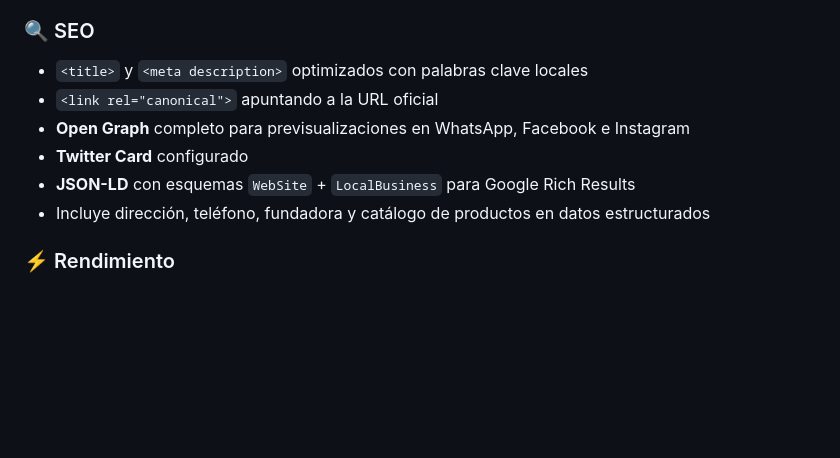
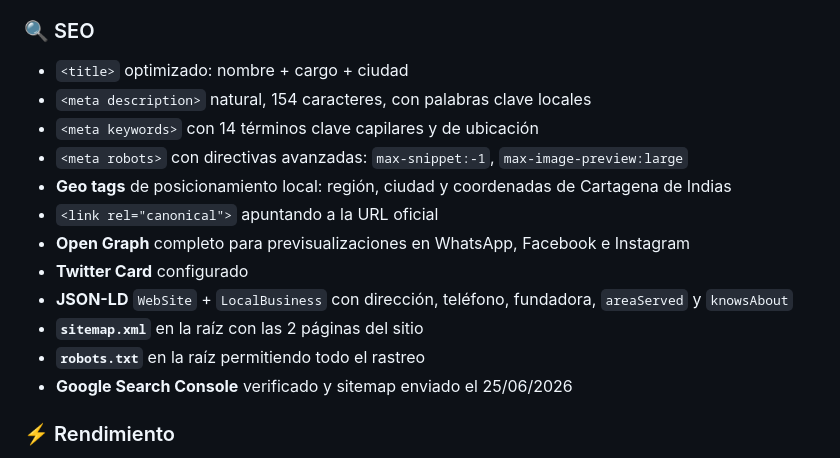
Before and after one commit to Jampier-Developer/ALMA-BOTANICA, a Markdown page: README.md, the part around the change. Drawn GitHub-style; blank space fills up the shorter version.

Commit message:
docs: actualiza CLAUDE.md y README con SEO completo y Google Search Console

```diff
--- a/README.md
+++ b/README.md
@@ -80,12 +80,18 @@ Sitio web de marketing y ventas de **Alma Botánica**, una marca de cosmética c
 - Solo una pregunta abierta a la vez
 
 ### 🔍 SEO
-- `<title>` y `<meta description>` optimizados con palabras clave locales
+- `<title>` optimizado: nombre + cargo + ciudad
+- `<meta description>` natural, 154 caracteres, con palabras clave locales
+- `<meta keywords>` con 14 términos clave capilares y de ubicación
+- `<meta robots>` con directivas avanzadas: `max-snippet:-1`, `max-image-preview:large`
+- **Geo tags** de posicionamiento local: región, ciudad y coordenadas de Cartagena de Indias
 - `<link rel="canonical">` apuntando a la URL oficial
 - **Open Graph** completo para previsualizaciones en WhatsApp, Facebook e Instagram
 - **Twitter Card** configurado
-- **JSON-LD** con esquemas `WebSite` + `LocalBusiness` para Google Rich Results
-- Incluye dirección, teléfono, fundadora y catálogo de productos en datos estructurados
+- **JSON-LD** `WebSite` + `LocalBusiness` con dirección, teléfono, fundadora, `areaServed` y `knowsAbout`
+- **`sitemap.xml`** en la raíz con las 2 páginas del sitio
+- **`robots.txt`** en la raíz permitiendo todo el rastreo
+- **Google Search Console** verificado y sitemap enviado el 25/06/2026
 
 ### ⚡ Rendimiento
 - Sin frameworks ni librerías pesadas (sin jQuery, sin React, sin Three.js)
```
Also changed, not shown: CLAUDE.md (+22 -3 lines).
